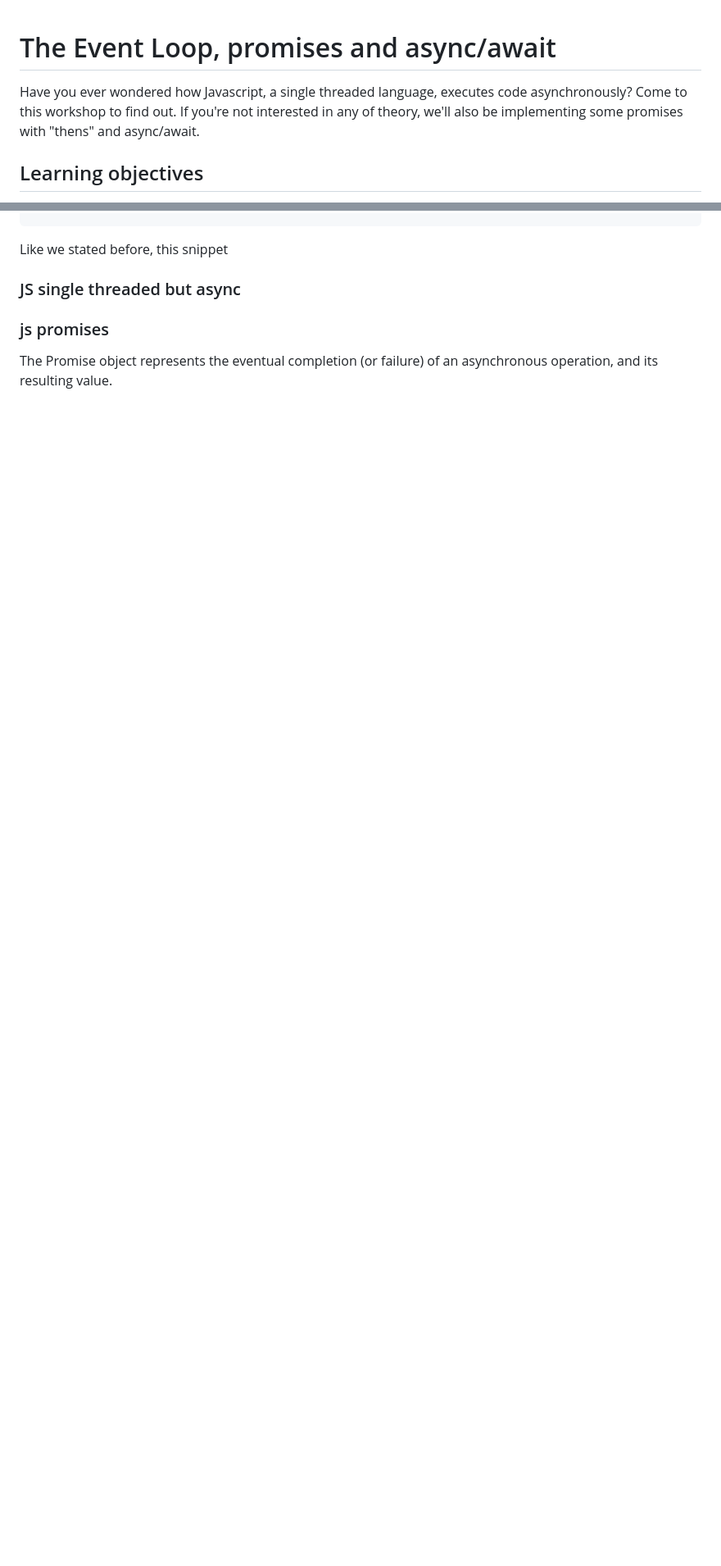
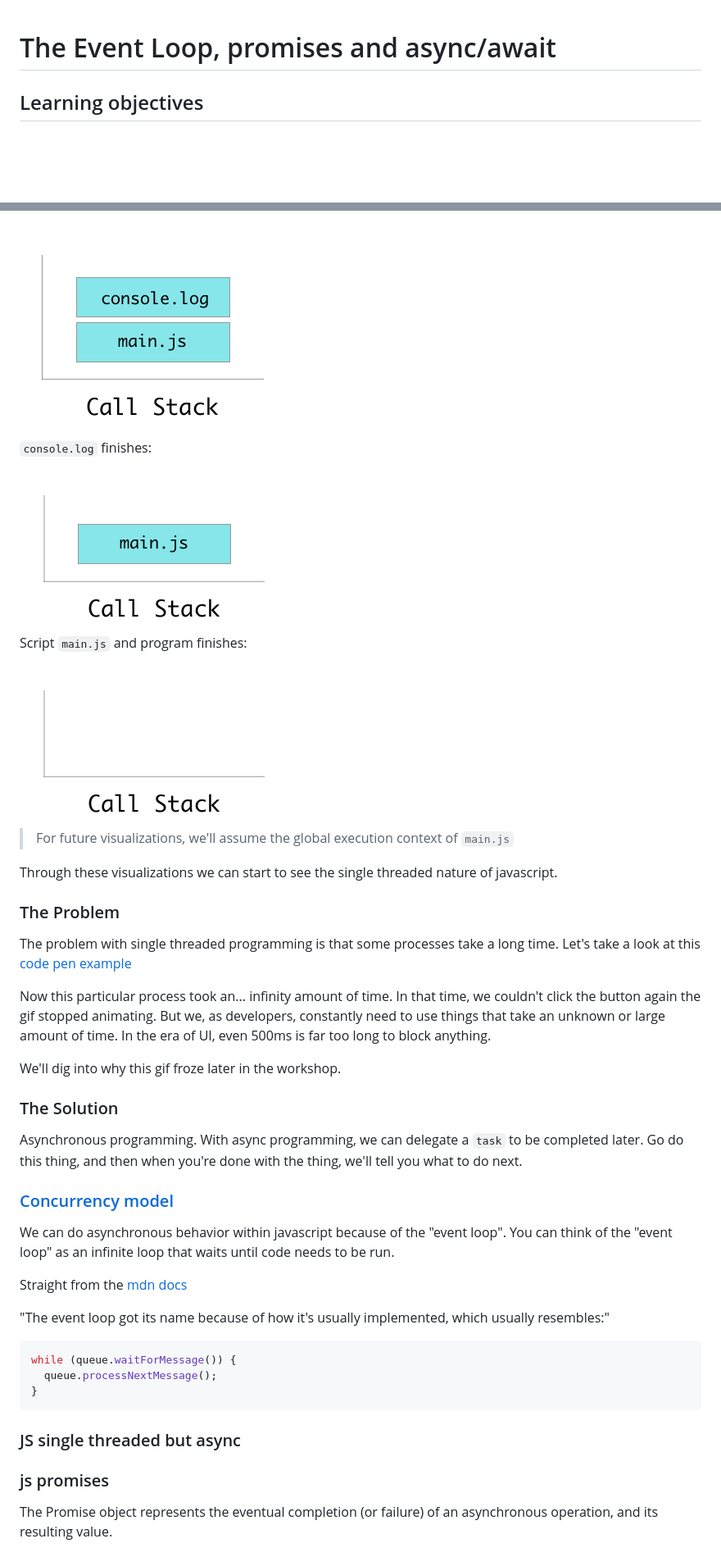
Before and after one commit to andrewsunglaekim/event-loop-workshop, a Markdown page: readme.md, 2 parts joined by grey strips. Shown: that part at 82% size. Drawn GitHub-style; pictures changed too: images/el-empty.png (added), images/el-log.png (added), images/el-mainJS.png (added); blank space fills up the shorter version.

````diff
--- a/readme.md
+++ b/readme.md
@@ -1,5 +1,4 @@
 # The Event Loop, promises and async/await
-Have you ever wondered how Javascript, a single threaded language, executes code asynchronously? Come to this workshop to find out. If you're not interested in any of theory, we'll also be implementing some promises with "thens" and async/await.
 
 ## Learning objectives
 - Define Javascript as a single threaded language within the browser
@@ -67,6 +85,44 @@ console.log(number);
+<img src="images/el-log.png"/>
+
+`console.log` finishes:
+
+<img src="images/el-mainJS.png"/>
+
+Script `main.js` and program finishes:
+
+<img src="images/el-empty.png"/>
+
+> For future visualizations, we'll assume the global execution context of `main.js`
+
+Through these visualizations we can start to see the single threaded nature of javascript.
+
+### The Problem
+
+The problem with single threaded programming is that some processes take a long time. Let's take a look at this [code pen example](https://codepen.io/andrewsunglaekim/pen/RYPLmz)
+
+Now this particular process took an... infinity amount of time. In that time, we couldn't click the button again the gif stopped animating. But we, as developers, constantly need to use things that take an unknown or large amount of time. In the era of UI, even 500ms is far too long to block anything.
+
+We'll dig into why this gif froze later in the workshop.
+
+### The Solution
+
+Asynchronous programming. With async programming, we can delegate a `task` to be completed later. Go do this thing, and then when you're done with the thing, we'll tell you what to do next.
+
+### [Concurrency model](https://developer.mozilla.org/en-US/docs/Web/JavaScript/EventLoop)
+We can do asynchronous behavior within javascript because of the "event loop". You can think of the "event loop" as an infinite loop that waits until code needs to be run.
+
+Straight from the [mdn docs](https://developer.mozilla.org/en-US/docs/Web/JavaScript/EventLoop#Event_loop)
+
+"The event loop got its name because of how it's usually implemented, which usually resembles:"
+
+```js
+while (queue.waitForMessage()) {
+  queue.processNextMessage();
+}
+```
 
 
-Like we stated before, this snippet
+
 ###  JS single threaded but async
 
 ### js promises
````
Also changed, not shown: other parts of readme.md (+24 -5 lines), images/el-add.png (added), 1 other file.
